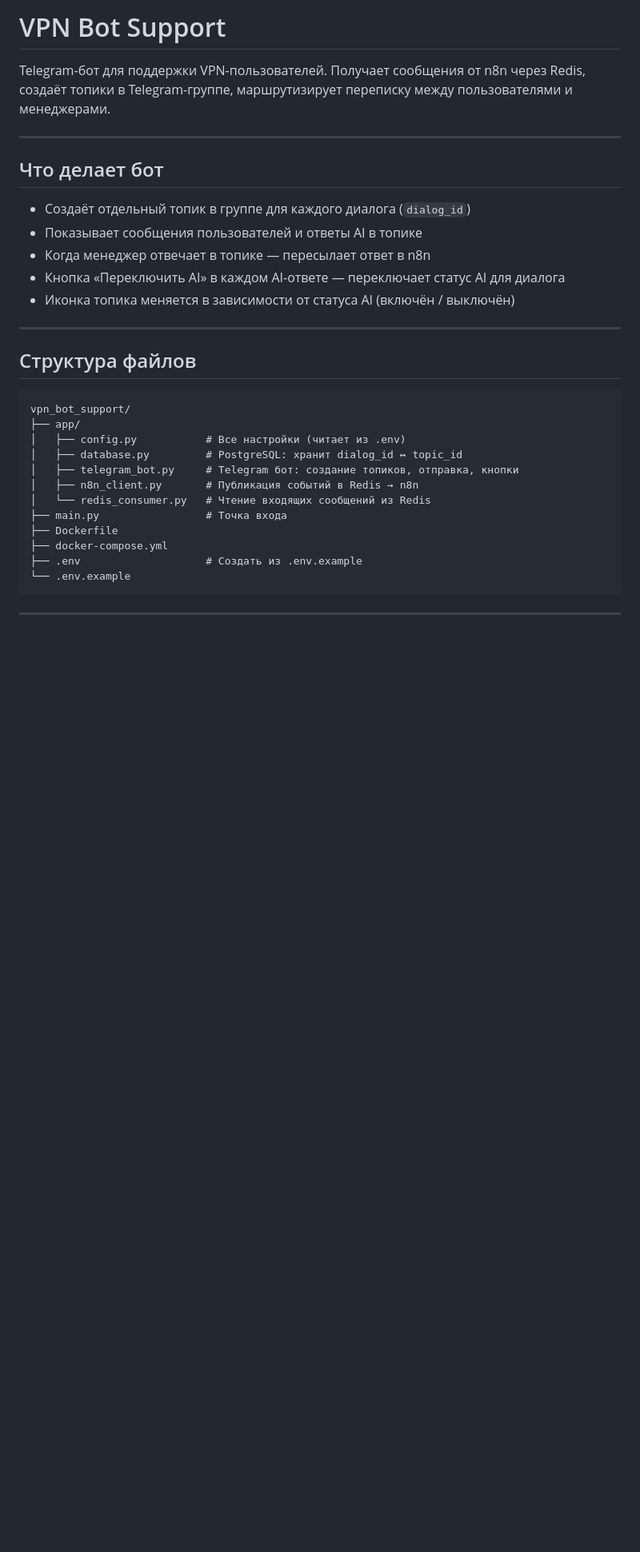
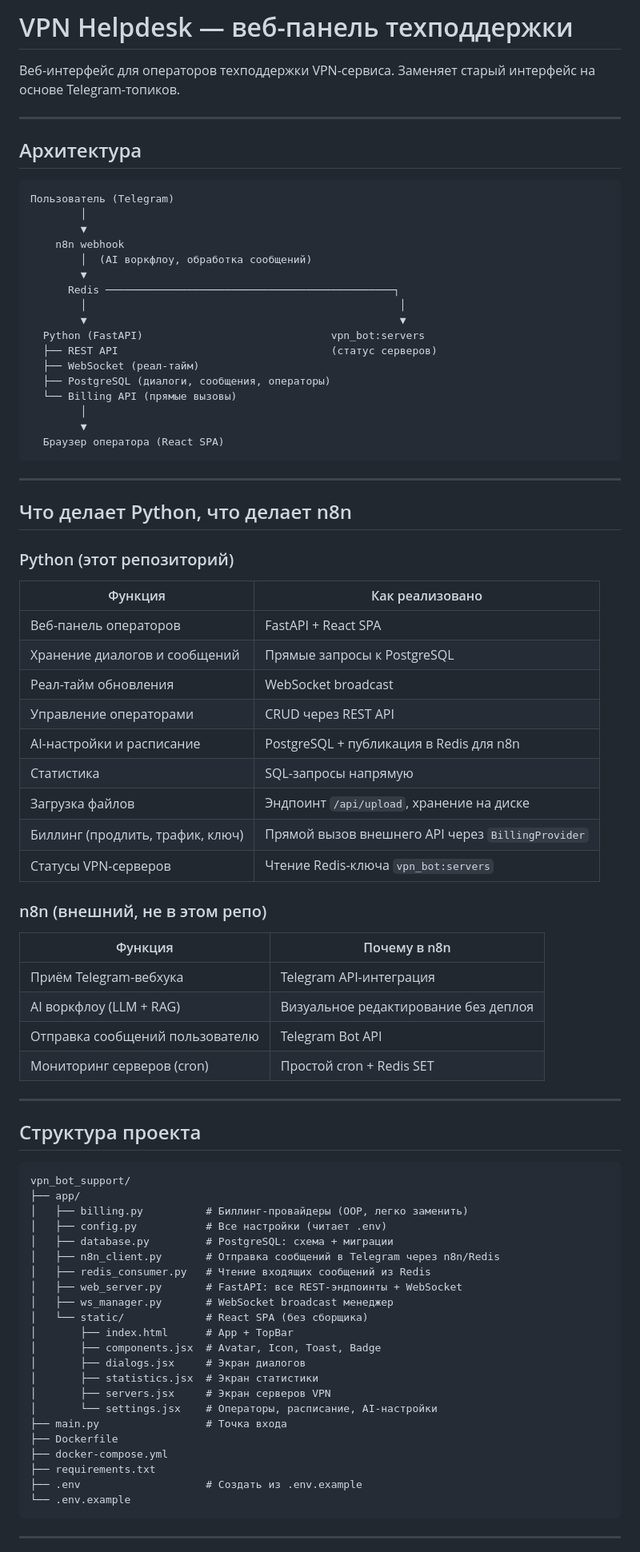
Before and after one commit to adiga-code/vpn_bot_support, a Markdown page: README.md, the part around one of its changes. Shown at 80% size. GitHub-like rendering; blank space fills up the shorter version.

Commit message:
docs: полная документация новой системы (веб-панель, n8n, биллинг, миграция БД)
https://claude.ai/code/session_01AvYZMjAEhWvFA49ST1hoUN

````diff
--- a/README.md
+++ b/README.md
@@ -1,32 +1,83 @@
-# VPN Bot Support
+# VPN Helpdesk — веб-панель техподдержки
 
-Telegram-бот для поддержки VPN-пользователей. Получает сообщения от n8n через Redis, создаёт топики в Telegram-группе, маршрутизирует переписку между пользователями и менеджерами.
+Веб-интерфейс для операторов техподдержки VPN-сервиса. Заменяет старый интерфейс на основе Telegram-топиков.
 
 ---
 
-## Что делает бот
+## Архитектура
 
-- Создаёт отдельный топик в группе для каждого диалога (`dialog_id`)
-- Показывает сообщения пользователей и ответы AI в топике
-- Когда менеджер отвечает в топике — пересылает ответ в n8n
-- Кнопка «Переключить AI» в каждом AI-ответе — переключает статус AI для диалога
-- Иконка топика меняется в зависимости от статуса AI (включён / выключён)
+```
+Пользователь (Telegram)
+        │
+        ▼
+    n8n webhook
+        │  (AI воркфлоу, обработка сообщений)
+        ▼
+      Redis ──────────────────────────────────────────────┐
+        │                                                  │
+        ▼                                                  ▼
+  Python (FastAPI)                              vpn_bot:servers
+  ├── REST API                                  (статус серверов)
+  ├── WebSocket (реал-тайм)
+  ├── PostgreSQL (диалоги, сообщения, операторы)
+  └── Billing API (прямые вызовы)
+        │
+        ▼
+  Браузер оператора (React SPA)
+```
 
 ---
 
-## Структура файлов
+## Что делает Python, что делает n8n
+
+### Python (этот репозиторий)
+
+| Функция | Как реализовано |
+|---|---|
+| Веб-панель операторов | FastAPI + React SPA |
+| Хранение диалогов и сообщений | Прямые запросы к PostgreSQL |
+| Реал-тайм обновления | WebSocket broadcast |
+| Управление операторами | CRUD через REST API |
+| AI-настройки и расписание | PostgreSQL + публикация в Redis для n8n |
+| Статистика | SQL-запросы напрямую |
+| Загрузка файлов | Эндпоинт `/api/upload`, хранение на диске |
+| Биллинг (продлить, трафик, ключ) | Прямой вызов внешнего API через `BillingProvider` |
+| Статусы VPN-серверов | Чтение Redis-ключа `vpn_bot:servers` |
+
+### n8n (внешний, не в этом репо)
+
+| Функция | Почему в n8n |
+|---|---|
+| Приём Telegram-вебхука | Telegram API-интеграция |
+| AI воркфлоу (LLM + RAG) | Визуальное редактирование без деплоя |
+| Отправка сообщений пользователю | Telegram Bot API |
+| Мониторинг серверов (cron) | Простой cron + Redis SET |
+
+---
+
+## Структура проекта
 
 ```
 vpn_bot_support/
 ├── app/
-│   ├── config.py           # Все настройки (читает из .env)
-│   ├── database.py         # PostgreSQL: хранит dialog_id ↔ topic_id
-│   ├── telegram_bot.py     # Telegram бот: создание топиков, отправка, кнопки
-│   ├── n8n_client.py       # Публикация событий в Redis → n8n
-│   └── redis_consumer.py   # Чтение входящих сообщений из Redis
+│   ├── billing.py          # Биллинг-провайдеры (OOP, легко заменить)
+│   ├── config.py           # Все настройки (читает .env)
+│   ├── database.py         # PostgreSQL: схема + миграции
+│   ├── n8n_client.py       # Отправка сообщений в Telegram через n8n/Redis
+│   ├── redis_consumer.py   # Чтение входящих сообщений из Redis
+│   ├── web_server.py       # FastAPI: все REST-эндпоинты + WebSocket
+│   ├── ws_manager.py       # WebSocket broadcast менеджер
+│   └── static/             # React SPA (без сборщика)
+│       ├── index.html      # App + TopBar
+│       ├── components.jsx  # Avatar, Icon, Toast, Badge
+│       ├── dialogs.jsx     # Экран диалогов
+│       ├── statistics.jsx  # Экран статистики
+│       ├── servers.jsx     # Экран серверов VPN
+│       └── settings.jsx    # Операторы, расписание, AI-настройки
 ├── main.py                 # Точка входа
 ├── Dockerfile
 ├── docker-compose.yml
+├── requirements.txt
 ├── .env                    # Создать из .env.example
 └── .env.example
 ```
````
Also changed, not shown: other parts of README.md (+247 -240 lines).
